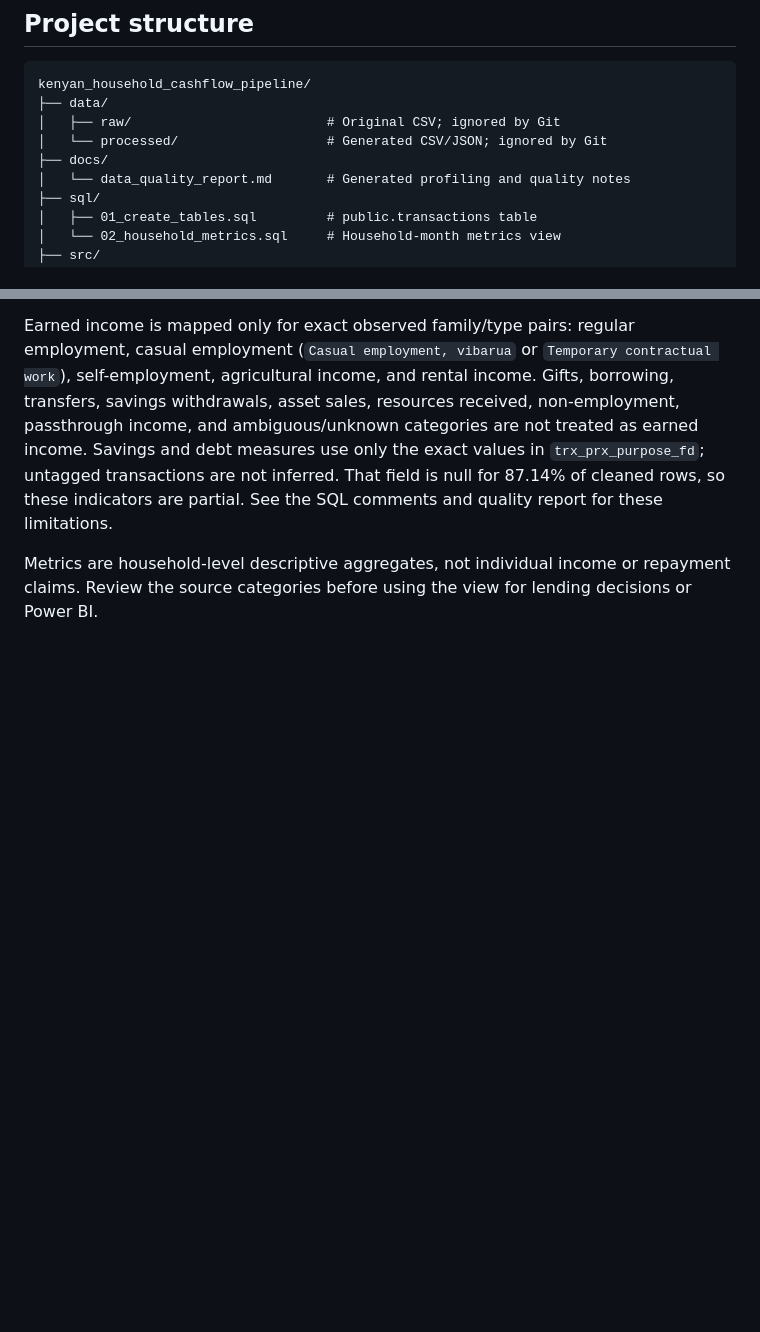
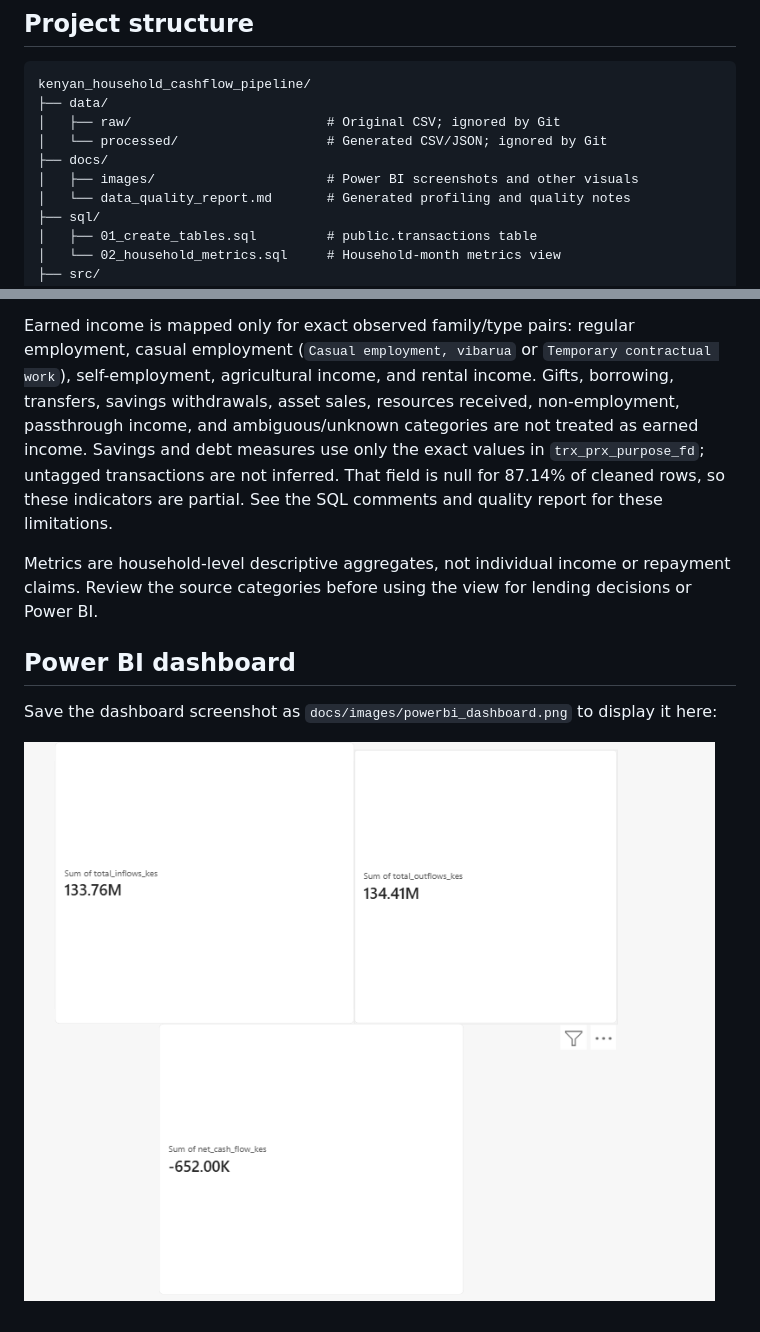
Before and after one commit to AbedinegoIshimwe/kenyan_household_cashflow_pipeline, a Markdown page: README.md, 2 parts joined by grey strips. Drawn GitHub-style; pictures changed too: docs/images/powerbi_dashboard.png (added); blank space fills up the shorter version.

```diff
--- a/README.md
+++ b/README.md
@@ -20,6 +20,7 @@ kenyan_household_cashflow_pipeline/
 │   ├── raw/                         # Original CSV; ignored by Git
 │   └── processed/                   # Generated CSV/JSON; ignored by Git
 ├── docs/
+│   ├── images/                      # Power BI screenshots and other visuals
 │   └── data_quality_report.md       # Generated profiling and quality notes
 ├── sql/
 │   ├── 01_create_tables.sql         # public.transactions table
@@ -121,3 +122,10 @@ are partial. See the SQL comments and quality report for these limitations.
 Metrics are household-level descriptive aggregates, not individual income or
 repayment claims. Review the source categories before using the view for lending
 decisions or Power BI.
+
+## Power BI dashboard
+
+Save the dashboard screenshot as `docs/images/powerbi_dashboard.png` to display
+it here:
+
+![Power BI dashboard](docs/images/powerbi_dashboard.png)
```
Also changed, not shown: 1 other file.
